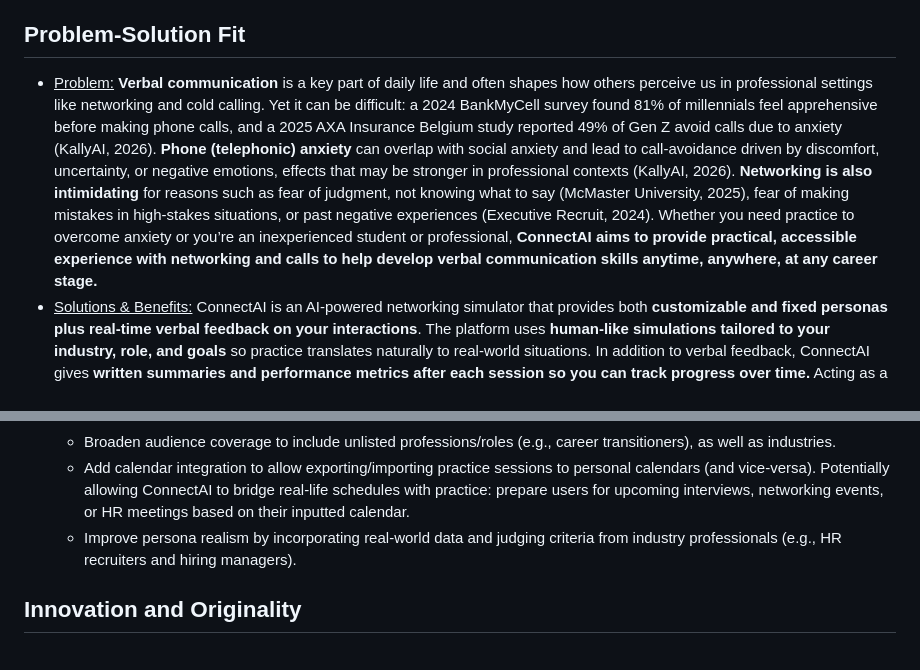
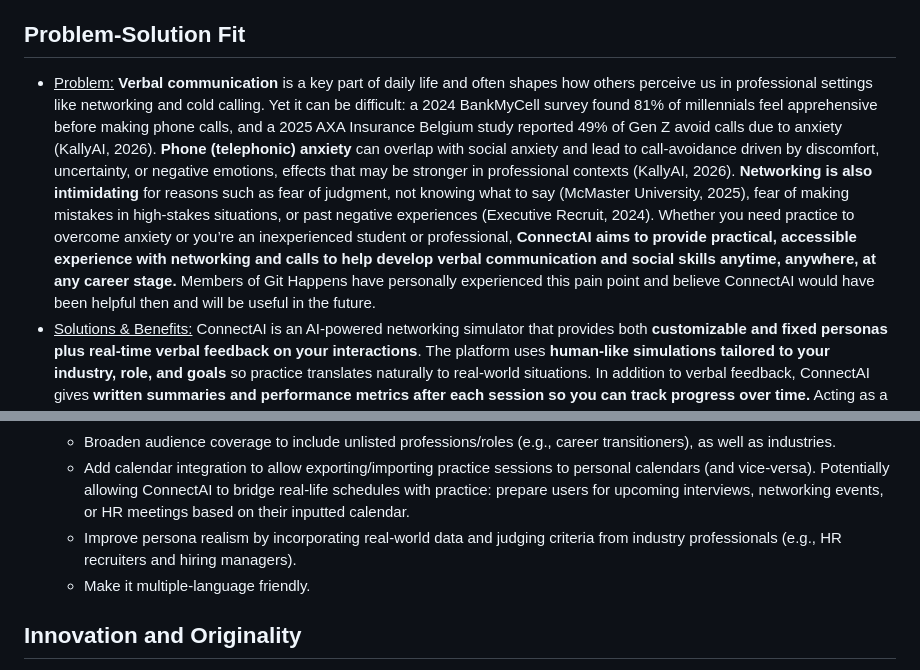
Before and after one commit to AshleenSidhu/AI-Networking-Simulator, a Markdown page: README.md, 2 parts joined by grey strips. Rendered like a GitHub page.

```diff
--- a/README.md
+++ b/README.md
@@ -11,7 +11,7 @@
 * [Citations](#citations)
 
 ## Problem-Solution Fit
-- <ins>Problem:</ins> **Verbal communication**  is a key part of daily life and often shapes how others perceive us in professional settings like networking and cold calling. Yet it can be difficult: a 2024 BankMyCell survey found 81% of millennials feel apprehensive before making phone calls, and a 2025 AXA Insurance Belgium study reported 49% of Gen Z avoid calls due to anxiety (KallyAI, 2026). **Phone (telephonic) anxiety**  can overlap with social anxiety and lead to call‑avoidance driven by discomfort, uncertainty, or negative emotions, effects that may be stronger in professional contexts (KallyAI, 2026). **Networking is also intimidating**  for reasons such as fear of judgment, not knowing what to say (McMaster University, 2025), fear of making mistakes in high‑stakes situations, or past negative experiences (Executive Recruit, 2024). Whether you need practice to overcome anxiety or you’re an inexperienced student or professional, **ConnectAI aims to provide practical, accessible experience with networking and calls to help develop verbal communication skills anytime, anywhere, at any career stage.**
+- <ins>Problem:</ins> **Verbal communication**  is a key part of daily life and often shapes how others perceive us in professional settings like networking and cold calling. Yet it can be difficult: a 2024 BankMyCell survey found 81% of millennials feel apprehensive before making phone calls, and a 2025 AXA Insurance Belgium study reported 49% of Gen Z avoid calls due to anxiety (KallyAI, 2026). **Phone (telephonic) anxiety**  can overlap with social anxiety and lead to call‑avoidance driven by discomfort, uncertainty, or negative emotions, effects that may be stronger in professional contexts (KallyAI, 2026). **Networking is also intimidating**  for reasons such as fear of judgment, not knowing what to say (McMaster University, 2025), fear of making mistakes in high‑stakes situations, or past negative experiences (Executive Recruit, 2024). Whether you need practice to overcome anxiety or you’re an inexperienced student or professional, **ConnectAI aims to provide practical, accessible experience with networking and calls to help develop verbal communication and social skills anytime, anywhere, at any career stage.** Members of Git Happens have personally experienced this pain point and believe ConnectAI would have been helpful then and will be useful in the future.
 - <ins>Solutions & Benefits:</ins> ConnectAI is an AI‑powered networking simulator that provides both **customizable and fixed personas plus real‑time verbal feedback on your interactions**. The platform uses **human‑like simulations tailored to your industry, role, and goals** so practice translates naturally to real‑world situations. In addition to verbal feedback, ConnectAI gives **written summaries and performance metrics after each session so you can track progress over time.** Acting as a form of exposure practice, it aims to help users prepare for networking and cold‑calling, reduce anxiety, and build confidence. **Benefits include improved communication skills (general and industry‑specific), stronger rapport‑building, more effective self‑marketing, and increased access to professional opportunities and resources. Let your communication be the reason you stand out, honed through targeted practice with ConnectAI.**
 
 ## Functional Completeness
@@ -25,6 +25,7 @@
   - Broaden audience coverage to include unlisted professions/roles (e.g., career transitioners), as well as industries.
   - Add calendar integration to allow exporting/importing practice sessions to personal calendars (and vice-versa). Potentially allowing ConnectAI to bridge real-life schedules with practice: prepare users for upcoming interviews, networking events, or HR meetings based on their inputted calendar.
   - Improve persona realism by incorporating real‑world data and judging criteria from industry professionals (e.g., HR recruiters and hiring managers).
+  - Make it multiple-language friendly.
 
 ## Innovation and Originality
 - ConnectAI’s originality shines in its **humanistic approach to networking, cold‑calling, and verbal‑communication practice.** It offers both customizable and fixed personas for sessions and provides multimodal, **personalized interactions and feedback—voice‑to‑voice and text‑based.** We also plan UX‑friendly features such as **tiered scheduling** to keep upcoming practice sessions memorable and users engaged.
```
